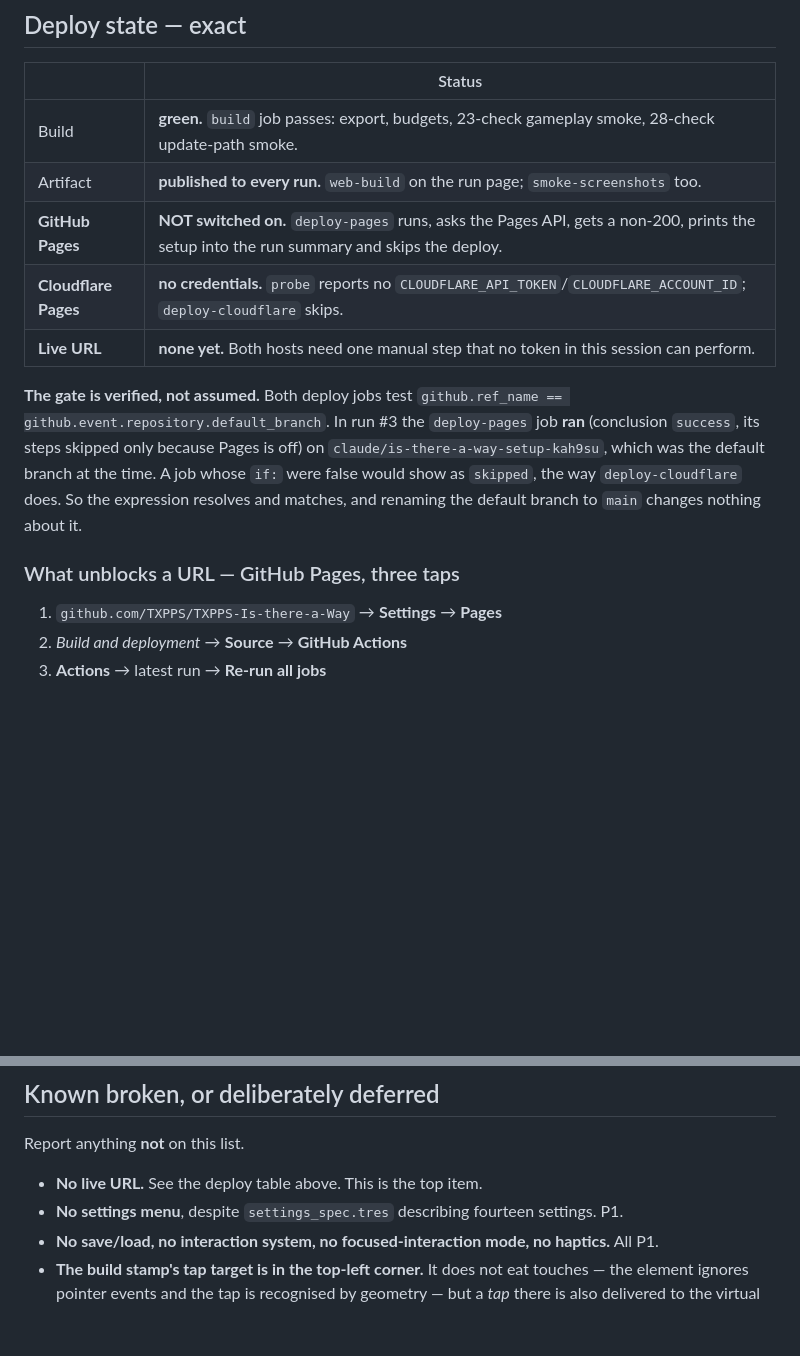
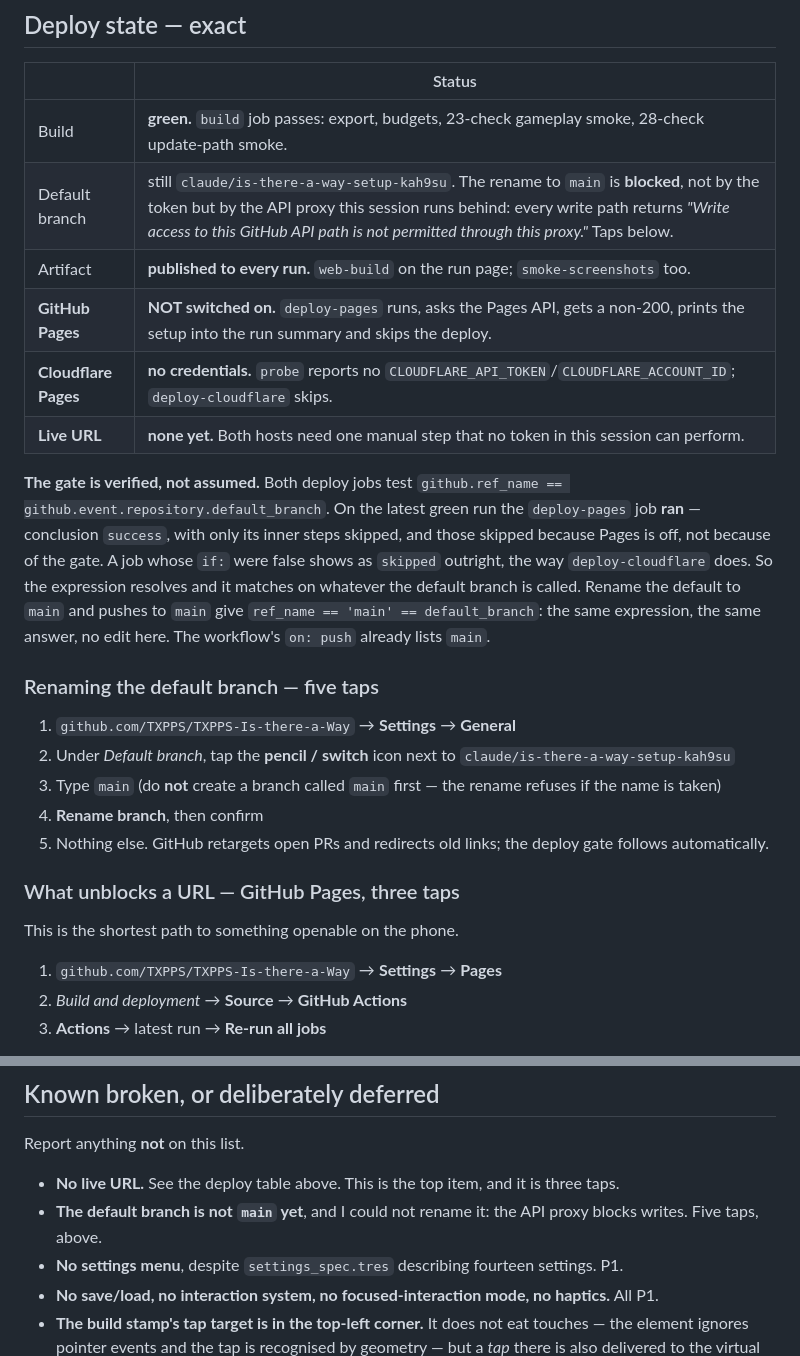
Before and after one commit to TXPPS/TXPPS-Is-there-a-Way, a Markdown page: docs/PROGRESS.md, 2 parts joined by grey strips. GitHub-like rendering; blank space fills up the shorter version.

Commit message:
record where publishing actually stands
The deploy gate is verified rather than assumed: on the latest green run the
deploy-pages job ran, and only its inner steps skipped, and those because Pages
is off rather than because of the gate. A job whose if: were false shows as
skipped outright, the way deploy-cloudflare does. So renaming the default branch
to main is a no-op for it.

The rename itself I could not do. Not the token: the API proxy this session runs
behind refuses every write path outright. Five taps, written down.

Co-Authored-By: Claude Opus 5 <noreply@anthropic.com>
Claude-Session: https://claude.ai/code/session_01357KtSqfNSGopjMK6DCqJY

```diff
--- a/docs/PROGRESS.md
+++ b/docs/PROGRESS.md
@@ -15,20 +15,36 @@ switch and on QA on the phone.** P1 does not start until that QA has been run.
 | | Status |
 |---|---|
 | Build | **green.** `build` job passes: export, budgets, 23-check gameplay smoke, 28-check update-path smoke. |
+| Default branch | still `claude/is-there-a-way-setup-kah9su`. The rename to `main` is **blocked**, not by the token but by the API proxy this session runs behind: every write path returns *"Write access to this GitHub API path is not permitted through this proxy."* Taps below. |
 | Artifact | **published to every run.** `web-build` on the run page; `smoke-screenshots` too. |
 | **GitHub Pages** | **NOT switched on.** `deploy-pages` runs, asks the Pages API, gets a non-200, prints the setup into the run summary and skips the deploy. |
 | **Cloudflare Pages** | **no credentials.** `probe` reports no `CLOUDFLARE_API_TOKEN`/`CLOUDFLARE_ACCOUNT_ID`; `deploy-cloudflare` skips. |
 | **Live URL** | **none yet.** Both hosts need one manual step that no token in this session can perform. |
 
 **The gate is verified, not assumed.** Both deploy jobs test
-`github.ref_name == github.event.repository.default_branch`. In run #3 the
-`deploy-pages` job **ran** (conclusion `success`, its steps skipped only because
-Pages is off) on `claude/is-there-a-way-setup-kah9su`, which was the default
-branch at the time. A job whose `if:` were false would show as `skipped`, the
-way `deploy-cloudflare` does. So the expression resolves and matches, and
-renaming the default branch to `main` changes nothing about it.
+`github.ref_name == github.event.repository.default_branch`. On the latest green
+run the `deploy-pages` job **ran** — conclusion `success`, with only its inner
+steps skipped, and those skipped because Pages is off, not because of the gate.
+A job whose `if:` were false shows as `skipped` outright, the way
+`deploy-cloudflare` does. So the expression resolves and it matches on whatever
+the default branch is called. Rename the default to `main` and pushes to `main`
+give `ref_name == 'main' == default_branch`: the same expression, the same
+answer, no edit here. The workflow's `on: push` already lists `main`.
+
+### Renaming the default branch — five taps
+
+1. `github.com/TXPPS/TXPPS-Is-there-a-Way` → **Settings** → **General**
+2. Under *Default branch*, tap the **pencil / switch** icon next to
+   `claude/is-there-a-way-setup-kah9su`
+3. Type `main` (do **not** create a branch called `main` first — the rename
+   refuses if the name is taken)
+4. **Rename branch**, then confirm
+5. Nothing else. GitHub retargets open PRs and redirects old links; the deploy
+   gate follows automatically.
 
 ### What unblocks a URL — GitHub Pages, three taps
+
+This is the shortest path to something openable on the phone.
 
 1. `github.com/TXPPS/TXPPS-Is-there-a-Way` → **Settings** → **Pages**
 2. *Build and deployment* → **Source** → **GitHub Actions**
@@ -119,7 +135,10 @@ schema waiting for one.
 
 Report anything **not** on this list.
 
-- **No live URL.** See the deploy table above. This is the top item.
+- **No live URL.** See the deploy table above. This is the top item, and it is
+  three taps.
+- **The default branch is not `main` yet**, and I could not rename it: the API
+  proxy blocks writes. Five taps, above.
 - **No settings menu**, despite `settings_spec.tres` describing fourteen
   settings. P1.
 - **No save/load, no interaction system, no focused-interaction mode, no
```
